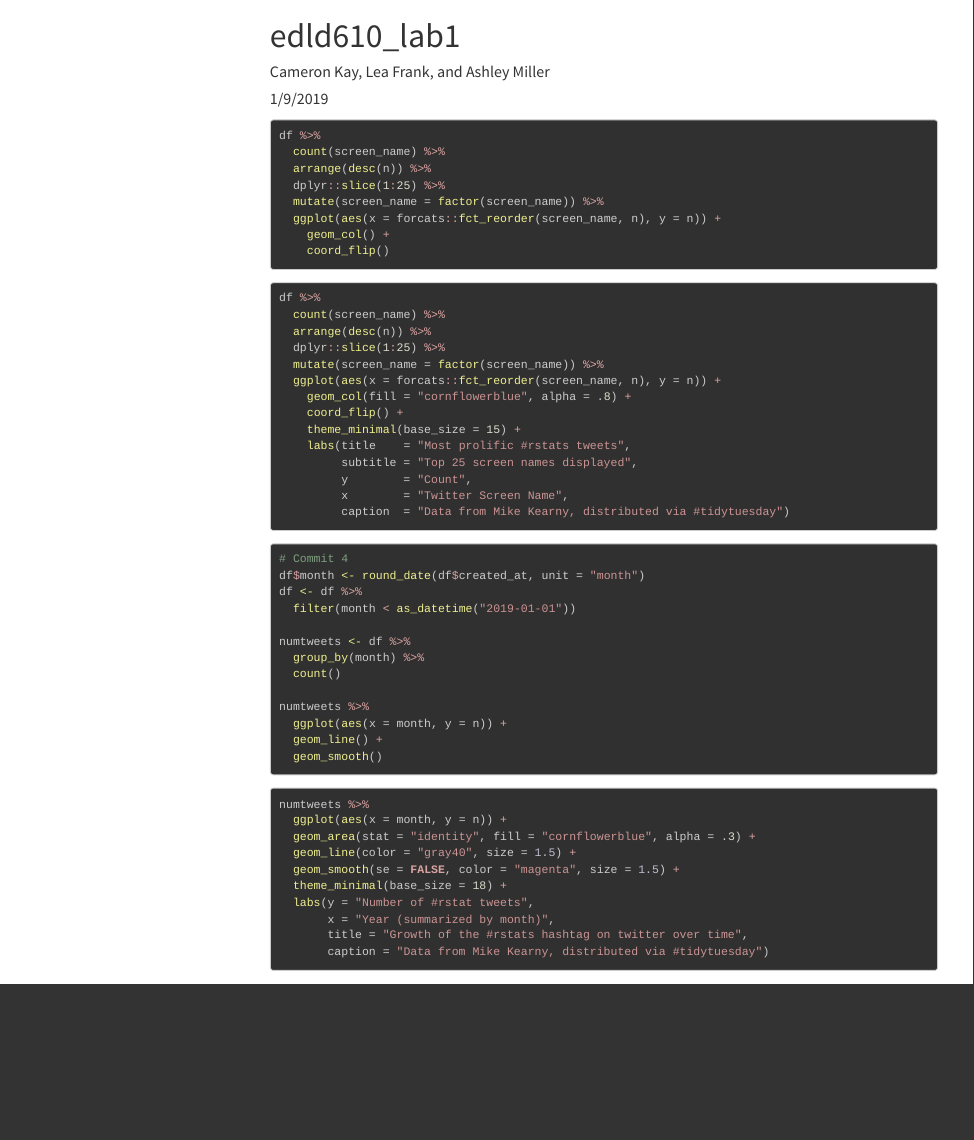
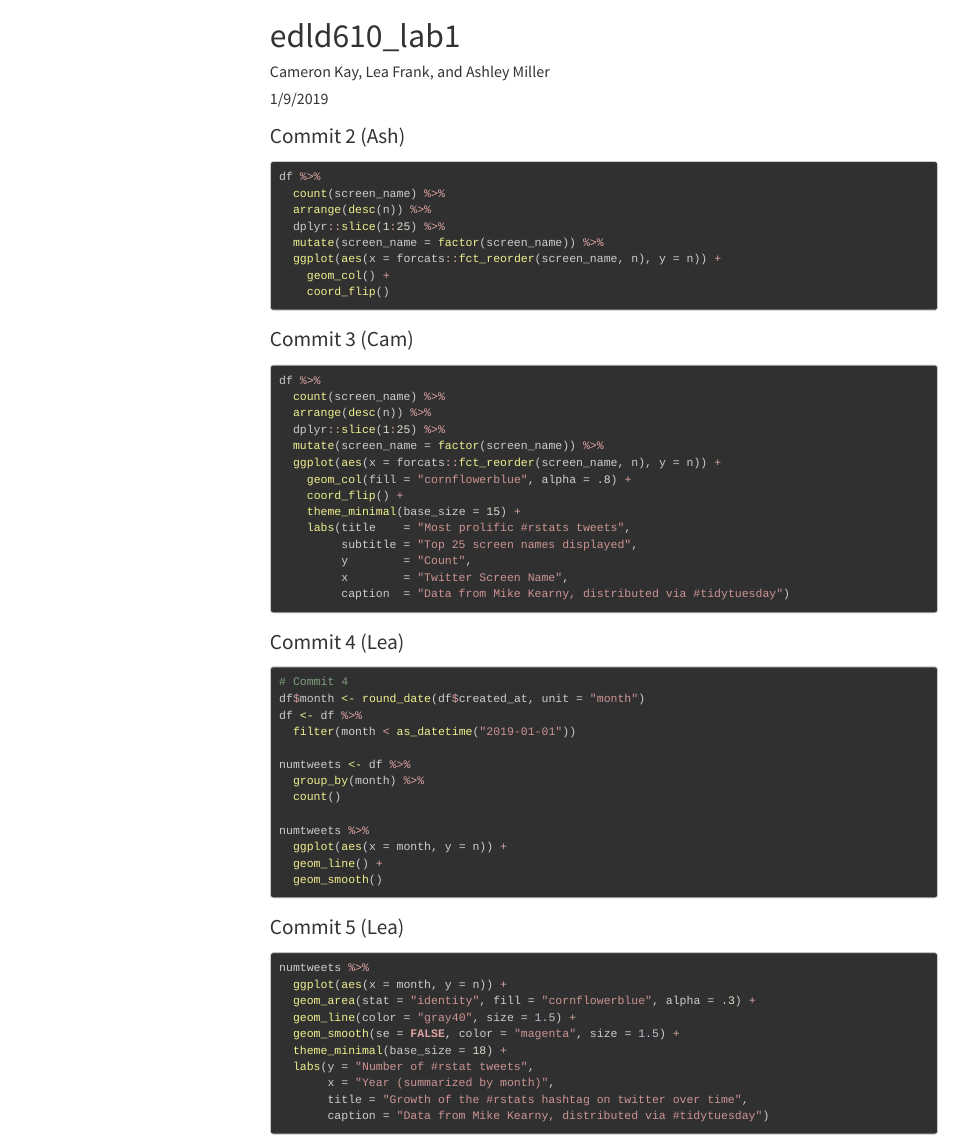
Before and after one commit to camkay/edld610_lab1, an R Markdown document (edld610_lab1.Rmd): the page in a window 1100 px wide, from its top. Rendered offline with R 4.5, knitr and Pandoc, with nearby package versions; the code chunks are not run, so their results and figures are left out; menus at the side of the page are left out.

Commit message:
added html

````diff
--- a/edld610_lab1.Rmd
+++ b/edld610_lab1.Rmd
@@ -23,6 +23,8 @@ df <- import(here::here("data", "rstats_tweets.rds")) %>%
   janitor::clean_names()
 ```
 
+### Commit 2 (Ash)
+
 ```{r commit2}
 df %>%
   count(screen_name) %>%
@@ -33,6 +35,8 @@ df %>%
     geom_col() +
     coord_flip()
 ```
+
+### Commit 3 (Cam)
 
 ```{r commit3, fig.width = 10, fig.height = 10}
 df %>%
@@ -51,6 +55,8 @@ df %>%
          caption  = "Data from Mike Kearny, distributed via #tidytuesday")
 ```
 
+### Commit 4 (Lea)
+
 ```{r commit4}
 # Commit 4
 df$month <- round_date(df$created_at, unit = "month")
@@ -67,6 +73,8 @@ numtweets %>%
   geom_smooth()
 ```
 
+### Commit 5 (Lea)
+
 ```{r commit5, fig.width = 10, fig.height = 10}
 numtweets %>%
   ggplot(aes(x = month, y = n)) +
````
